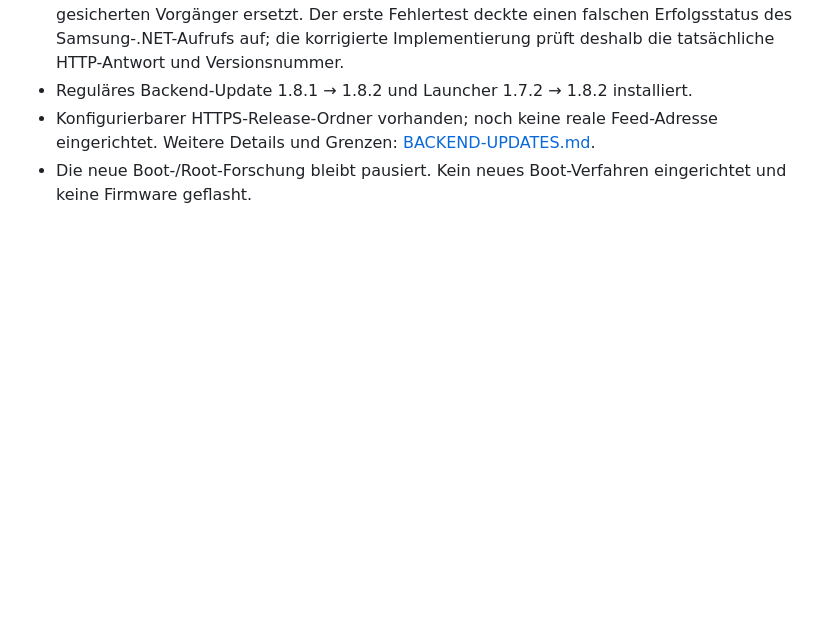
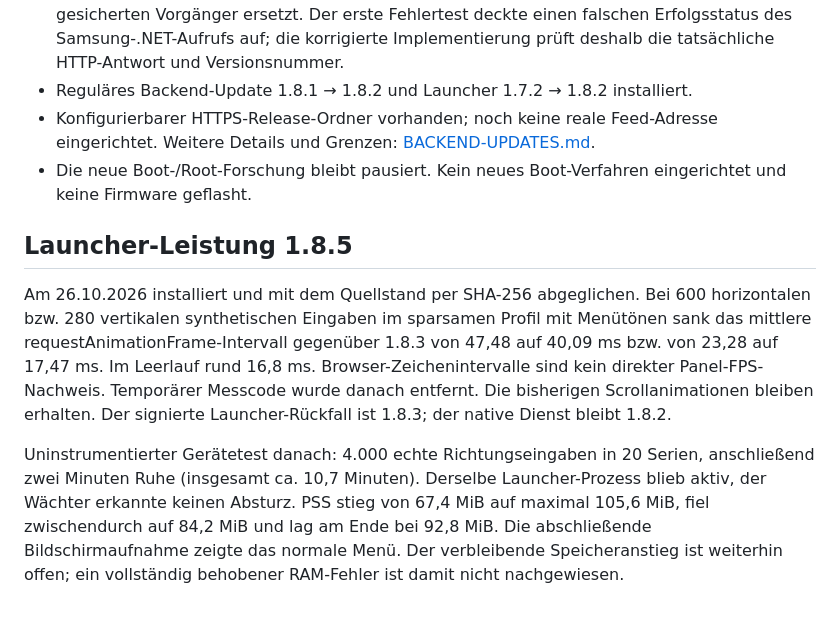
Before and after one commit to LabDennis/tizen-deck, a Markdown page: docs/TESTED-MONITOR.md, the part around the change. Rendered like a GitHub page; blank space fills up the shorter version.

Commit message:
docs: record launcher 1.8.5 performance and remaining memory growth

```diff
--- a/docs/TESTED-MONITOR.md
+++ b/docs/TESTED-MONITOR.md
@@ -105,3 +105,22 @@ wieder erreichbar. Details und Grenzen: [PC-REMOTE.md](PC-REMOTE.md).
   eingerichtet. Weitere Details und Grenzen: [BACKEND-UPDATES.md](BACKEND-UPDATES.md).
 - Die neue Boot-/Root-Forschung bleibt pausiert. Kein neues Boot-Verfahren
   eingerichtet und keine Firmware geflasht.
+
+
+## Launcher-Leistung 1.8.5
+
+Am 26.10.2026 installiert und mit dem Quellstand per SHA-256 abgeglichen.
+Bei 600 horizontalen bzw. 280 vertikalen synthetischen Eingaben im sparsamen
+Profil mit Menütönen sank das mittlere requestAnimationFrame-Intervall gegenüber
+1.8.3 von 47,48 auf 40,09 ms bzw. von 23,28 auf 17,47 ms. Im Leerlauf rund 16,8 ms.
+Browser-Zeichenintervalle sind kein direkter Panel-FPS-Nachweis. Temporärer
+Messcode wurde danach entfernt. Die bisherigen Scrollanimationen bleiben erhalten.
+Der signierte Launcher-Rückfall ist 1.8.3; der native Dienst bleibt 1.8.2.
+
+Uninstrumentierter Gerätetest danach: 4.000 echte Richtungseingaben in 20 Serien,
+anschließend zwei Minuten Ruhe (insgesamt ca. 10,7 Minuten). Derselbe
+Launcher-Prozess blieb aktiv, der Wächter erkannte keinen Absturz. PSS stieg von
+67,4 MiB auf maximal 105,6 MiB, fiel zwischendurch auf 84,2 MiB und lag am Ende bei
+92,8 MiB. Die abschließende Bildschirmaufnahme zeigte das normale Menü. Der
+verbleibende Speicheranstieg ist weiterhin offen; ein vollständig behobener
+RAM-Fehler ist damit nicht nachgewiesen.
```
